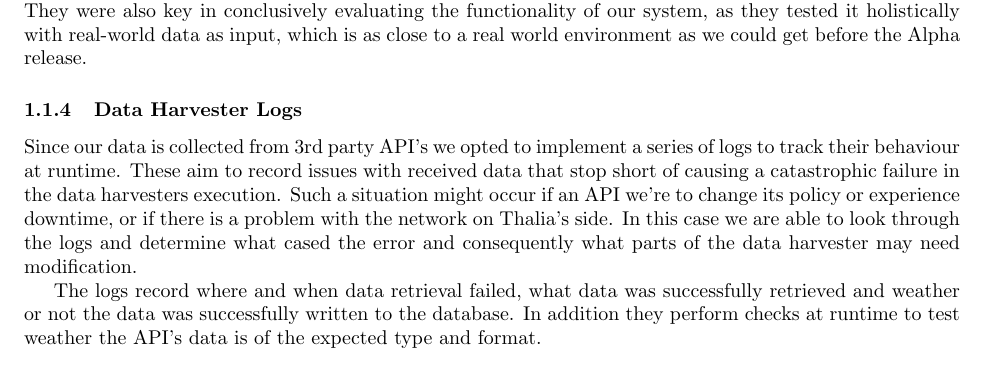
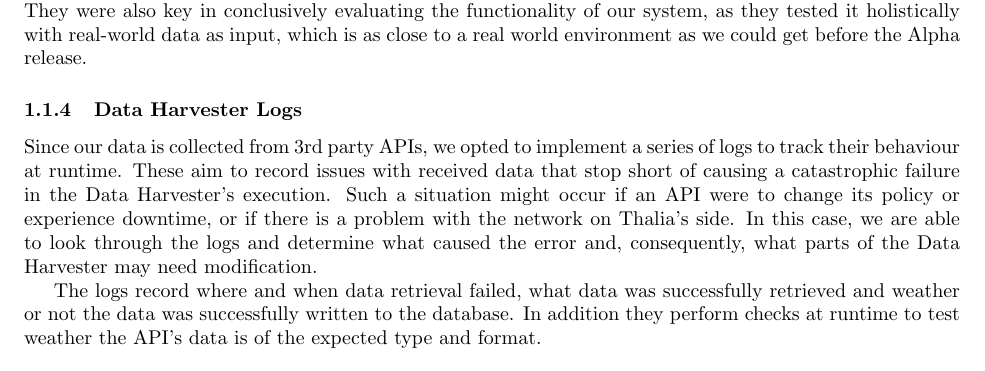
Before and after one commit to Veluga/Thalia-Backtesting-Tool, a LaTeX document (Report/06Testing/testing.tex): part of page 2 of 5, cut so that both start at the same text. Compiled offline with pdfLaTeX; a LaTeX package or settings file that is missing is left out.

Commit message:
Update Report/06Testing/testing.tex
Co-Authored-By: Veluga <albertboehm@hotmail.de>

```diff
--- a/Report/06Testing/testing.tex
+++ b/Report/06Testing/testing.tex
@@ -34,7 +34,7 @@ Equally important to the unit tests were our integration tests. As with unit tes
 Finally, upon completion of the prototype, we conducted extensive end-to-end testing. We used these tests to help identify system dependencies and to check whether data integrity was maintained throughout execution. They were also key in conclusively evaluating the functionality of our system, as they tested it holistically with real-world data as input, which is as close to a real world environment as we could get before the Alpha release.
 
 \subsubsection{Data Harvester Logs}
-Since our data is collected from 3rd party API's we opted to implement a series of logs to track their behaviour at runtime. These aim to record issues with received data that stop short of causing a catastrophic failure in the data harvesters execution. Such a situation might occur if an API we're to change its policy or experience downtime, or if there is a problem with the network on Thalia's side. In this case we are able to look through the logs and determine what cased the error and consequently what parts of the data harvester may need modification.
+Since our data is collected from 3rd party APIs, we opted to implement a series of logs to track their behaviour at runtime. These aim to record issues with received data that stop short of causing a catastrophic failure in the Data Harvester's execution. Such a situation might occur if an API were to change its policy or experience downtime, or if there is a problem with the network on Thalia's side. In this case, we are able to look through the logs and determine what caused the error and, consequently, what parts of the Data Harvester may need modification.
 
 The logs record where and when data retrieval failed, what data was successfully retrieved and weather or not the data was successfully written to the database. In addition they perform checks at runtime to test weather the API's data is of the expected type and format.
 
```
